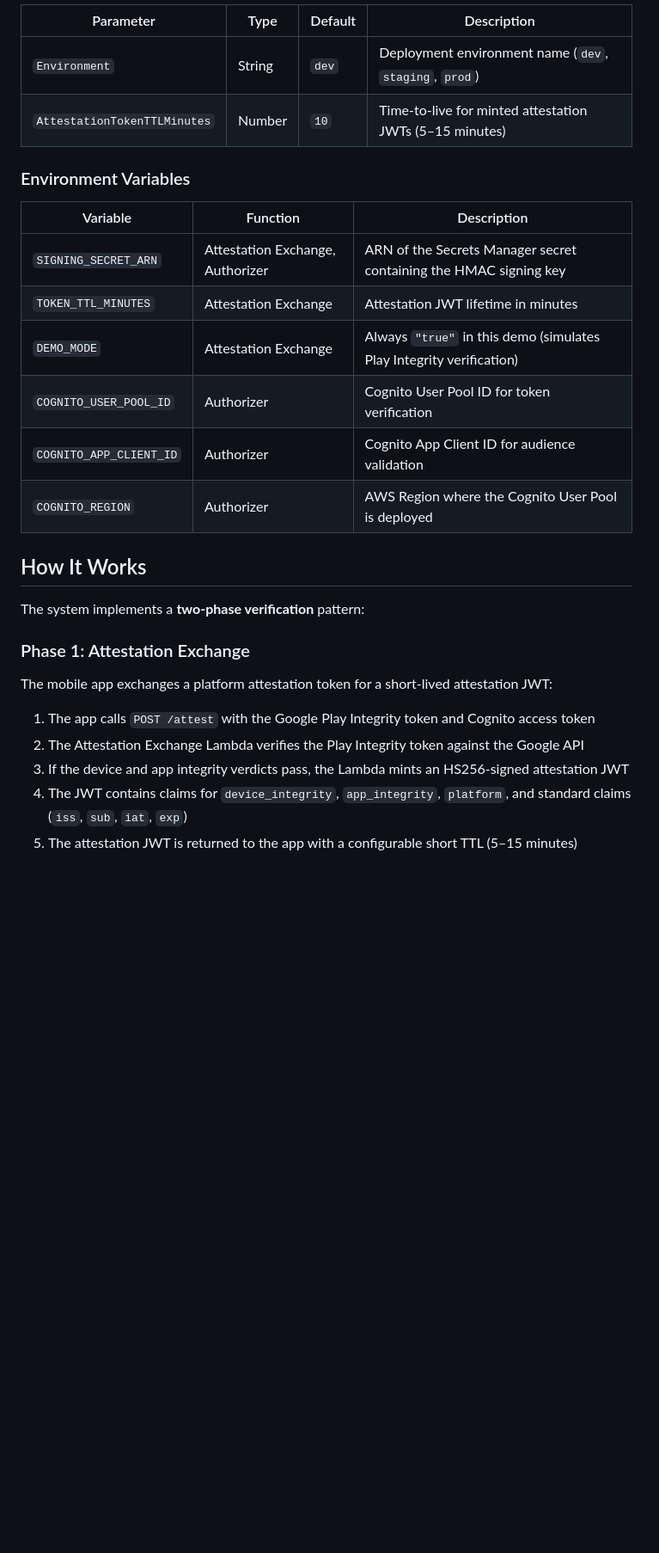
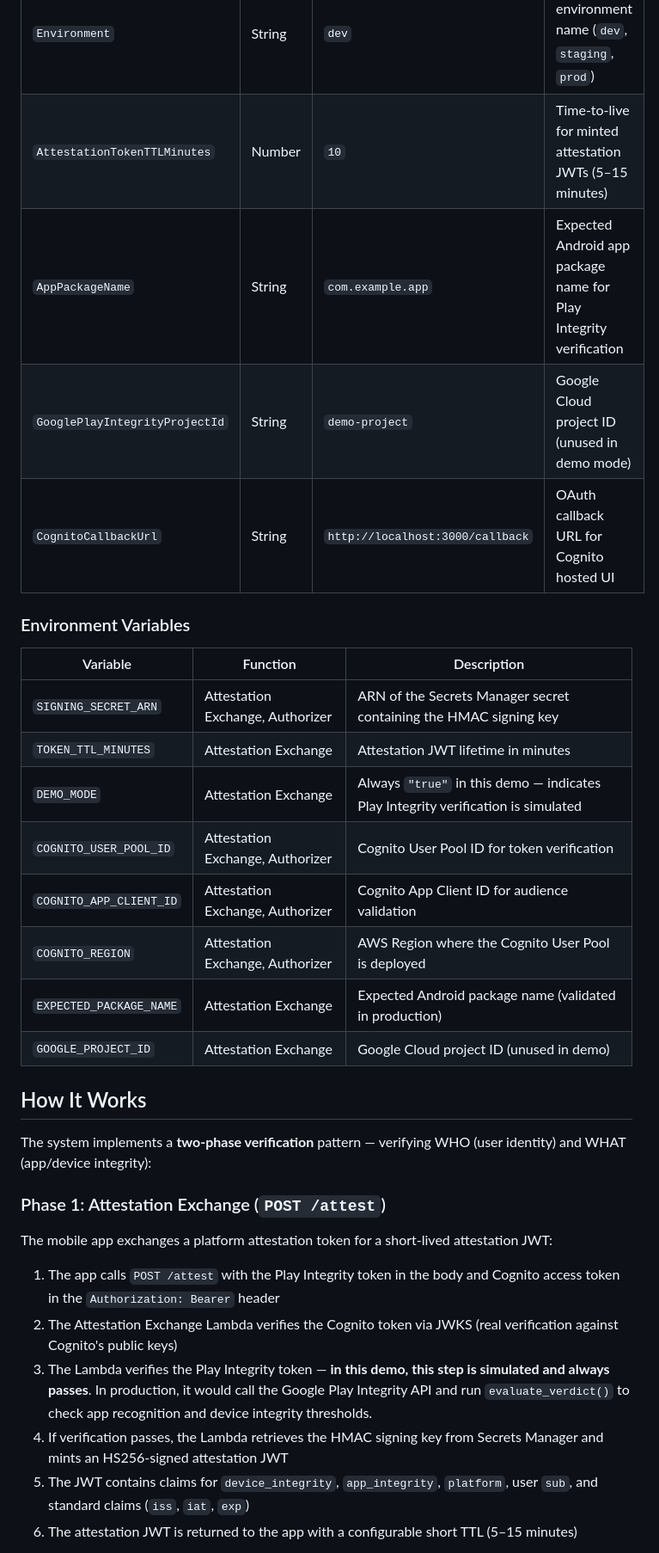
Before and after one commit to aws-samples/sample-mobile-app-integrity-verification-serverless, a Markdown page: README.md, the part around one of its changes. Shown at 86% size. GitHub-like rendering; blank space fills up the shorter version.

```diff
--- a/README.md
+++ b/README.md
@@ -260,6 +289,9 @@ The SAM template exposes the following parameters:
 |-----------|------|---------|-------------|
 | `Environment` | String | `dev` | Deployment environment name (`dev`, `staging`, `prod`) |
 | `AttestationTokenTTLMinutes` | Number | `10` | Time-to-live for minted attestation JWTs (5–15 minutes) |
+| `AppPackageName` | String | `com.example.app` | Expected Android app package name for Play Integrity verification |
+| `GooglePlayIntegrityProjectId` | String | `demo-project` | Google Cloud project ID (unused in demo mode) |
+| `CognitoCallbackUrl` | String | `http://localhost:3000/callback` | OAuth callback URL for Cognito hosted UI |
 
 ### Environment Variables
 
@@ -267,22 +299,25 @@ The SAM template exposes the following parameters:
 |----------|----------|-------------|
 | `SIGNING_SECRET_ARN` | Attestation Exchange, Authorizer | ARN of the Secrets Manager secret containing the HMAC signing key |
 | `TOKEN_TTL_MINUTES` | Attestation Exchange | Attestation JWT lifetime in minutes |
-| `DEMO_MODE` | Attestation Exchange | Always `"true"` in this demo (simulates Play Integrity verification) |
-| `COGNITO_USER_POOL_ID` | Authorizer | Cognito User Pool ID for token verification |
-| `COGNITO_APP_CLIENT_ID` | Authorizer | Cognito App Client ID for audience validation |
-| `COGNITO_REGION` | Authorizer | AWS Region where the Cognito User Pool is deployed |
+| `DEMO_MODE` | Attestation Exchange | Always `"true"` in this demo — indicates Play Integrity verification is simulated |
+| `COGNITO_USER_POOL_ID` | Attestation Exchange, Authorizer | Cognito User Pool ID for token verification |
+| `COGNITO_APP_CLIENT_ID` | Attestation Exchange, Authorizer | Cognito App Client ID for audience validation |
+| `COGNITO_REGION` | Attestation Exchange, Authorizer | AWS Region where the Cognito User Pool is deployed |
+| `EXPECTED_PACKAGE_NAME` | Attestation Exchange | Expected Android package name (validated in production) |
+| `GOOGLE_PROJECT_ID` | Attestation Exchange | Google Cloud project ID (unused in demo) |
 
 ## How It Works
 
-The system implements a **two-phase verification** pattern:
+The system implements a **two-phase verification** pattern — verifying WHO (user identity) and WHAT (app/device integrity):
 
-### Phase 1: Attestation Exchange
+### Phase 1: Attestation Exchange (`POST /attest`)
 
 The mobile app exchanges a platform attestation token for a short-lived attestation JWT:
 
-1. The app calls `POST /attest` with the Google Play Integrity token and Cognito access token
-2. The Attestation Exchange Lambda verifies the Play Integrity token against the Google API
-3. If the device and app integrity verdicts pass, the Lambda mints an HS256-signed attestation JWT
-4. The JWT contains claims for `device_integrity`, `app_integrity`, `platform`, and standard claims (`iss`, `sub`, `iat`, `exp`)
-5. The attestation JWT is returned to the app with a configurable short TTL (5–15 minutes)
+1. The app calls `POST /attest` with the Play Integrity token in the body and Cognito access token in the `Authorization: Bearer` header
+2. The Attestation Exchange Lambda verifies the Cognito token via JWKS (real verification against Cognito's public keys)
+3. The Lambda verifies the Play Integrity token — **in this demo, this step is simulated and always passes**. In production, it would call the Google Play Integrity API and run `evaluate_verdict()` to check app recognition and device integrity thresholds.
+4. If verification passes, the Lambda retrieves the HMAC signing key from Secrets Manager and mints an HS256-signed attestation JWT
+5. The JWT contains claims for `device_integrity`, `app_integrity`, `platform`, user `sub`, and standard claims (`iss`, `iat`, `exp`)
+6. The attestation JWT is returned to the app with a configurable short TTL (5–15 minutes)
 
```
Also changed, not shown: other parts of README.md (+55 -37 lines), images/ServerlessMobileAPIAuth.png (deleted), images/serverless-mobile-api-auth-v2.png (added).
